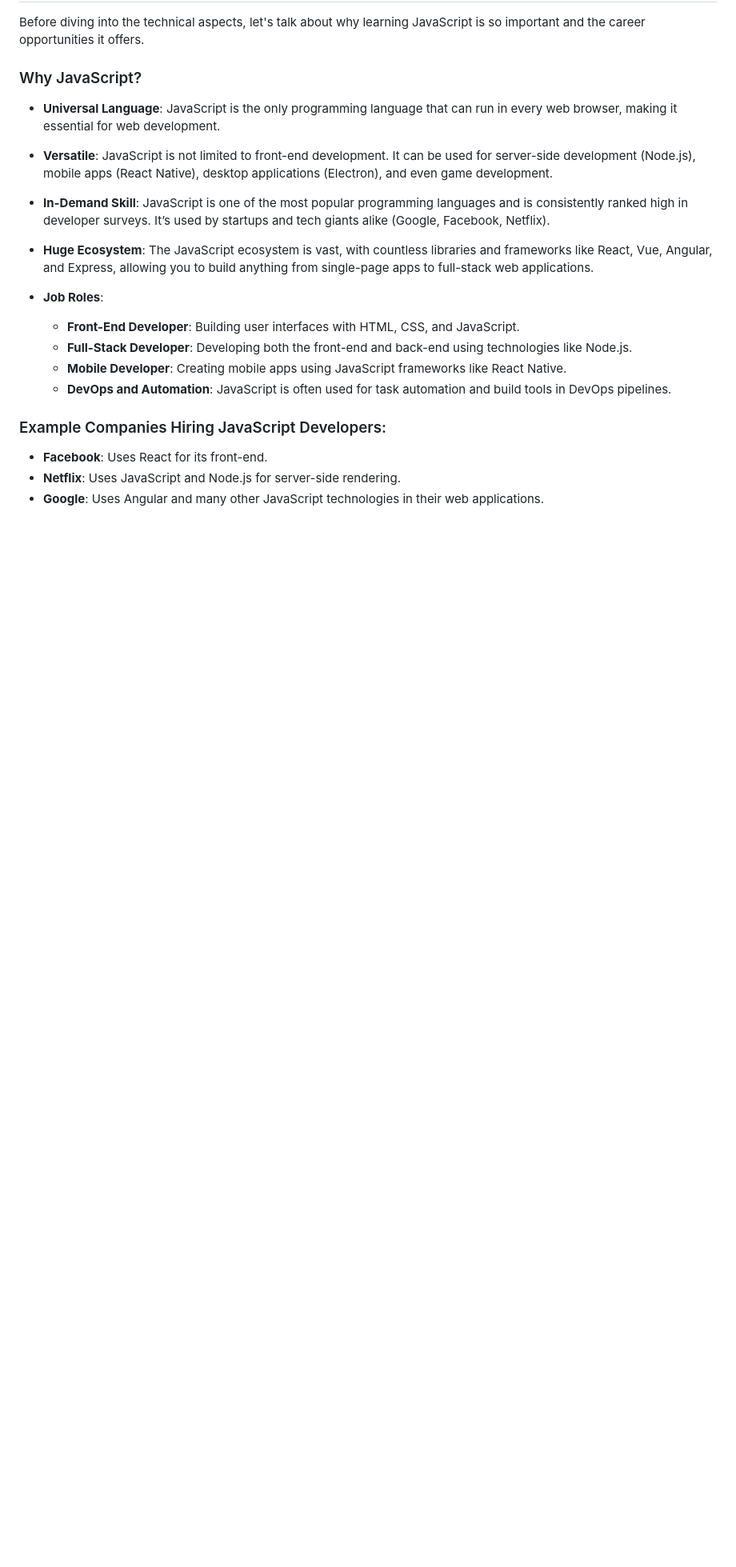
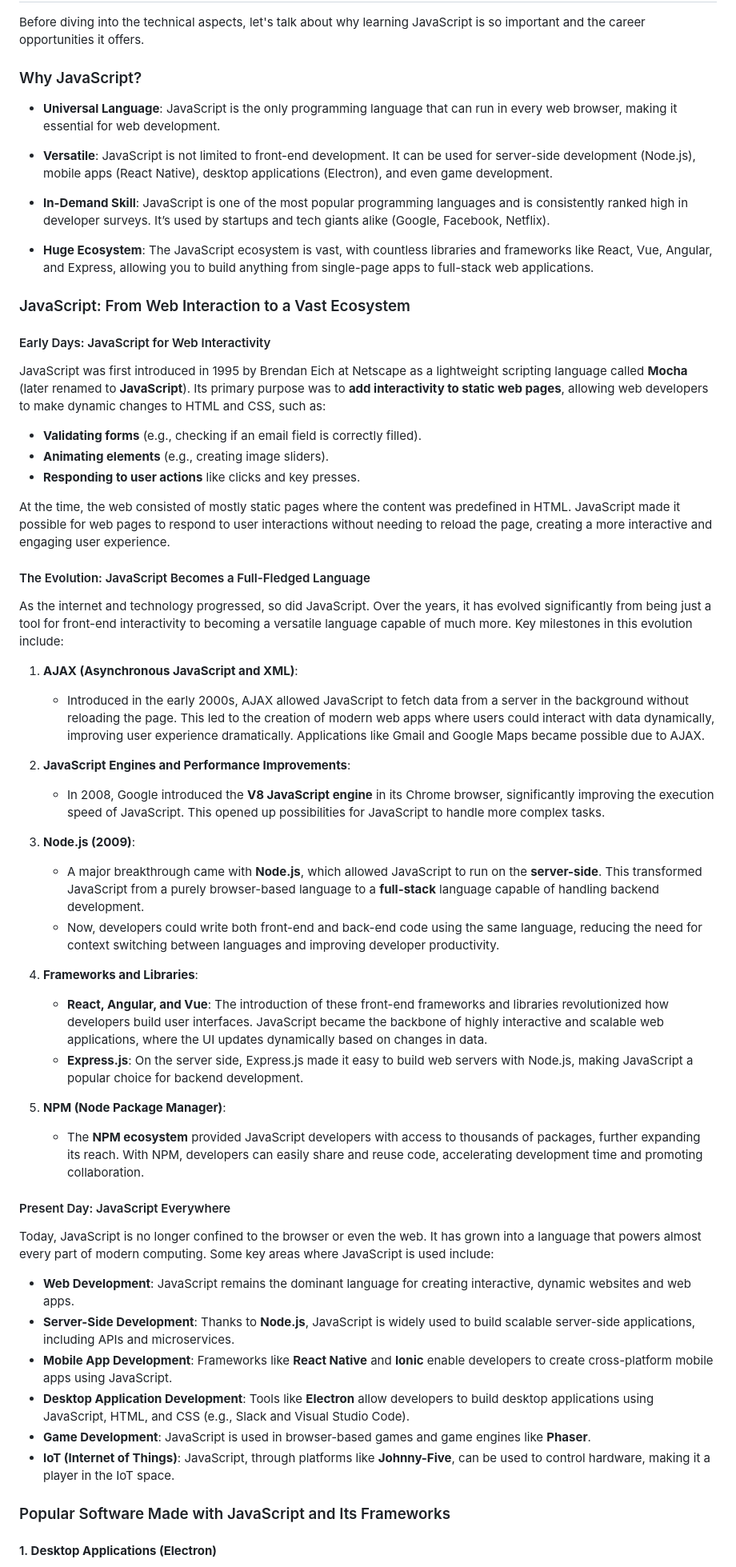
Before and after one commit to fring-12/knowledge-base, a Markdown page: HDNB/basic_js_class_1.md, the part around the change printed below. Shown: that part at 80% size. GitHub-like rendering; blank space fills up the shorter version.

```diff
--- a/HDNB/basic_js_class_1.md
+++ b/HDNB/basic_js_class_1.md
@@ -19,13 +19,52 @@ Before diving into the technical aspects, let's talk about why learning JavaScri
 
 - **Huge Ecosystem**: The JavaScript ecosystem is vast, with countless libraries and frameworks like React, Vue, Angular, and Express, allowing you to build anything from single-page apps to full-stack web applications.
 
-- **Job Roles**:
-  - **Front-End Developer**: Building user interfaces with HTML, CSS, and JavaScript.
-  - **Full-Stack Developer**: Developing both the front-end and back-end using technologies like Node.js.
-  - **Mobile Developer**: Creating mobile apps using JavaScript frameworks like React Native.
-  - **DevOps and Automation**: JavaScript is often used for task automation and build tools in DevOps pipelines.
+### JavaScript: From Web Interaction to a Vast Ecosystem
 
-### Example Companies Hiring JavaScript Developers:
-- **Facebook**: Uses React for its front-end.
-- **Netflix**: Uses JavaScript and Node.js for server-side rendering.
-- **Google**: Uses Angular and many other JavaScript technologies in their web applications.
+#### Early Days: JavaScript for Web Interactivity
+
+JavaScript was first introduced in 1995 by Brendan Eich at Netscape as a lightweight scripting language called **Mocha** (later renamed to **JavaScript**). Its primary purpose was to **add interactivity to static web pages**, allowing web developers to make dynamic changes to HTML and CSS, such as:
+
+-   **Validating forms** (e.g., checking if an email field is correctly filled).
+-   **Animating elements** (e.g., creating image sliders).
+-   **Responding to user actions** like clicks and key presses.
+
+At the time, the web consisted of mostly static pages where the content was predefined in HTML. JavaScript made it possible for web pages to respond to user interactions without needing to reload the page, creating a more interactive and engaging user experience.
+
+#### The Evolution: JavaScript Becomes a Full-Fledged Language
+
+As the internet and technology progressed, so did JavaScript. Over the years, it has evolved significantly from being just a tool for front-end interactivity to becoming a versatile language capable of much more. Key milestones in this evolution include:
+
+1.  **AJAX (Asynchronous JavaScript and XML)**:
+
+    -   Introduced in the early 2000s, AJAX allowed JavaScript to fetch data from a server in the background without reloading the page. This led to the creation of modern web apps where users could interact with data dynamically, improving user experience dramatically. Applications like Gmail and Google Maps became possible due to AJAX.
+2.  **JavaScript Engines and Performance Improvements**:
+
+    -   In 2008, Google introduced the **V8 JavaScript engine** in its Chrome browser, significantly improving the execution speed of JavaScript. This opened up possibilities for JavaScript to handle more complex tasks.
+3.  **Node.js (2009)**:
+
+    -   A major breakthrough came with **Node.js**, which allowed JavaScript to run on the **server-side**. This transformed JavaScript from a purely browser-based language to a **full-stack** language capable of handling backend development.
+    -   Now, developers could write both front-end and back-end code using the same language, reducing the need for context switching between languages and improving developer productivity.
+4.  **Frameworks and Libraries**:
+
+    -   **React, Angular, and Vue**: The introduction of these front-end frameworks and libraries revolutionized how developers build user interfaces. JavaScript became the backbone of highly interactive and scalable web applications, where the UI updates dynamically based on changes in data.
+    -   **Express.js**: On the server side, Express.js made it easy to build web servers with Node.js, making JavaScript a popular choice for backend development.
+5.  **NPM (Node Package Manager)**:
+
+    -   The **NPM ecosystem** provided JavaScript developers with access to thousands of packages, further expanding its reach. With NPM, developers can easily share and reuse code, accelerating development time and promoting collaboration.
+
+#### Present Day: JavaScript Everywhere
+
+Today, JavaScript is no longer confined to the browser or even the web. It has grown into a language that powers almost every part of modern computing. Some key areas where JavaScript is used include:
+
+-   **Web Development**: JavaScript remains the dominant language for creating interactive, dynamic websites and web apps.
+-   **Server-Side Development**: Thanks to **Node.js**, JavaScript is widely used to build scalable server-side applications, including APIs and microservices.
+-   **Mobile App Development**: Frameworks like **React Native** and **Ionic** enable developers to create cross-platform mobile apps using JavaScript.
+-   **Desktop Application Development**: Tools like **Electron** allow developers to build desktop applications using JavaScript, HTML, and CSS (e.g., Slack and Visual Studio Code).
+-   **Game Development**: JavaScript is used in browser-based games and game engines like **Phaser**.
+-   **IoT (Internet of Things)**: JavaScript, through platforms like **Johnny-Five**, can be used to control hardware, making it a player in the IoT space.
+
+### Popular Software Made with JavaScript and Its Frameworks
+
+#### 1. **Desktop Applications (Electron)**
+
```
Also changed, not shown: other parts of HDNB/basic_js_class_1.md (+63 -6 lines).
